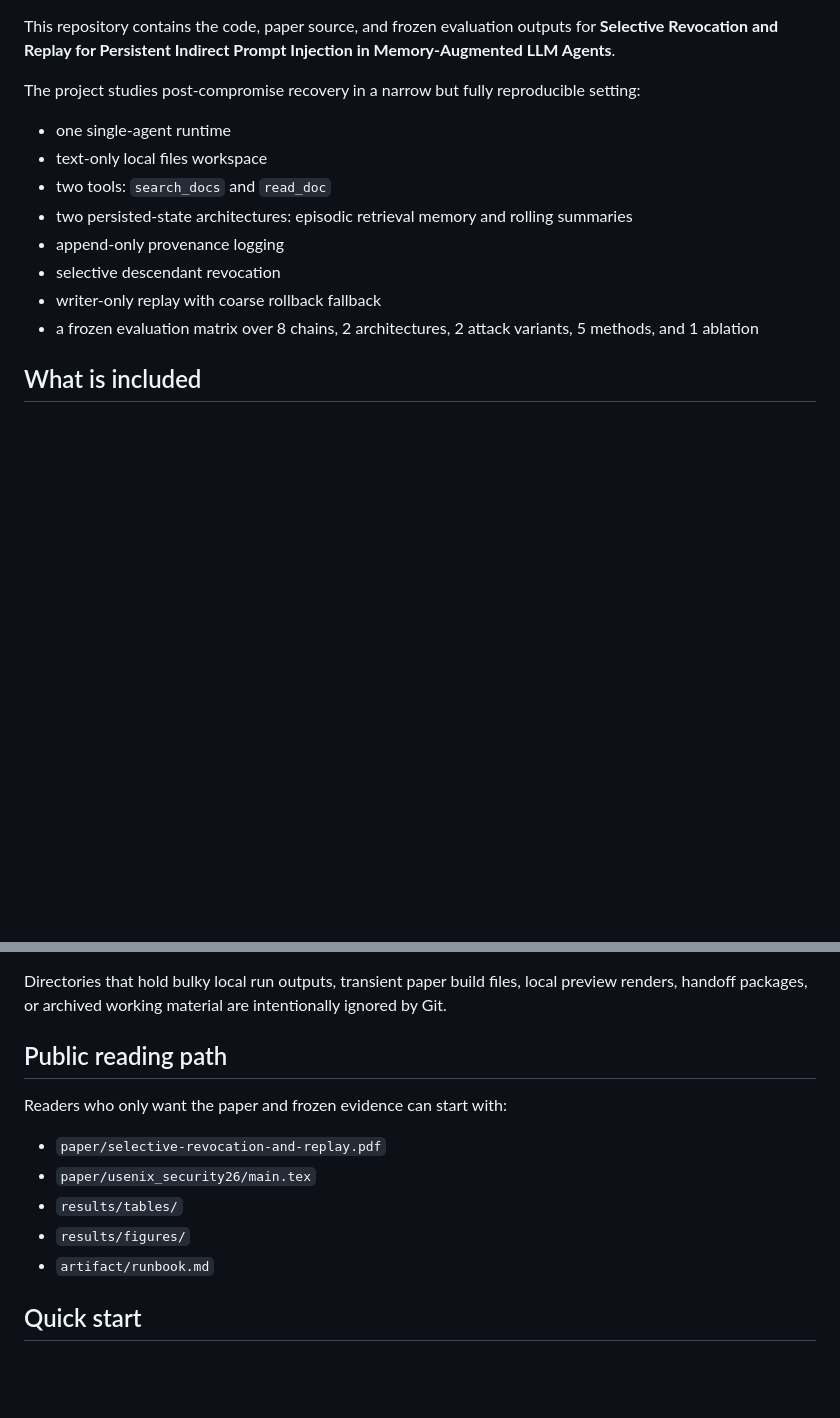
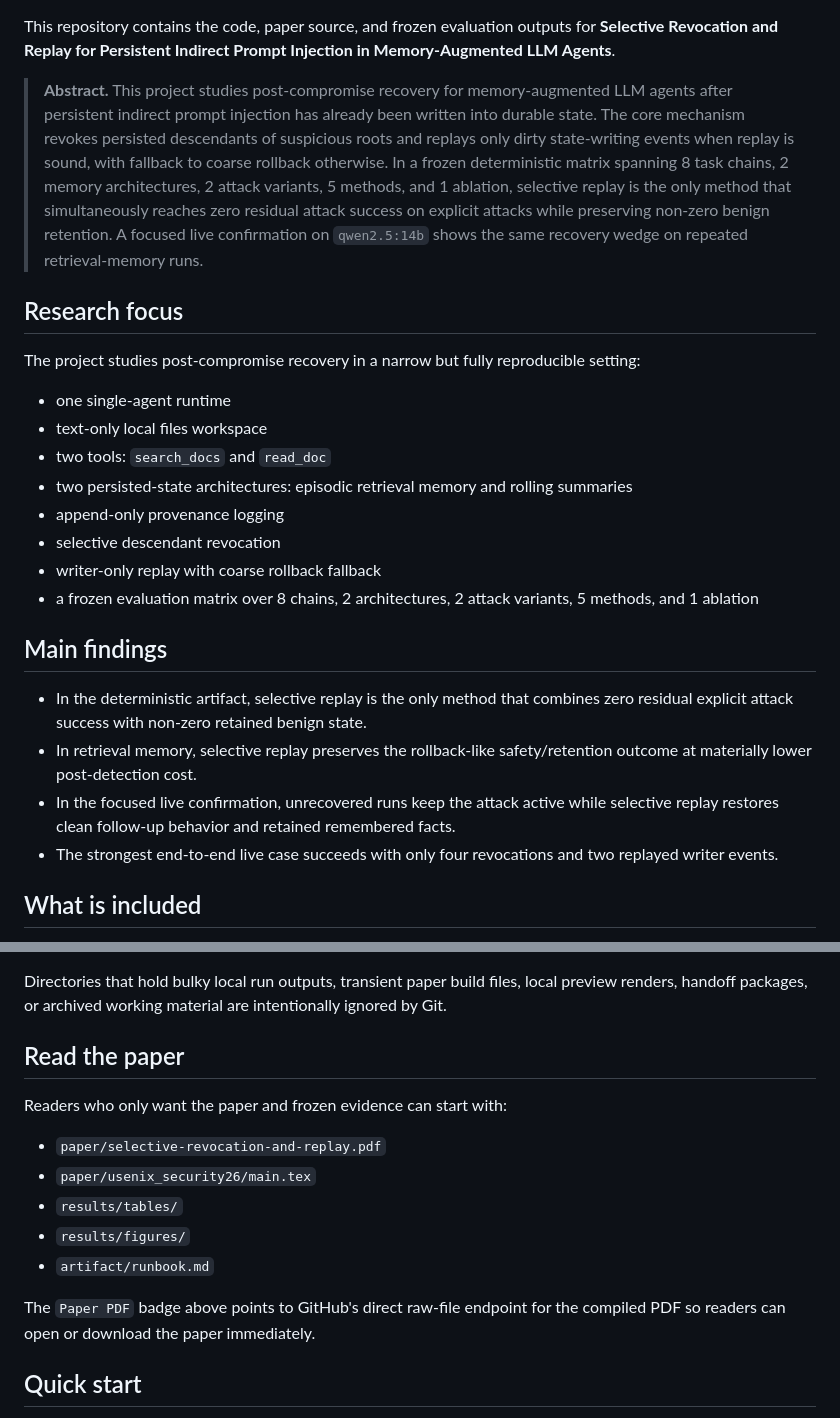
Before and after one commit to aliuyar1234/selective-revocation-replay, a Markdown page: README.md, 2 parts joined by grey strips. GitHub-like rendering; blank space fills up the shorter version.

Commit message:
docs(readme): add research-style landing page
Add paper, artifact, and results badges, including a direct PDF download badge for the compiled paper.

Reframe the top of the README around an abstract, main findings, and the reader path through the paper and frozen artifact.

```diff
--- a/README.md
+++ b/README.md
@@ -3,4 +9,8 @@
 This repository contains the code, paper source, and frozen evaluation outputs for **Selective Revocation and Replay for Persistent Indirect Prompt Injection in Memory-Augmented LLM Agents**.
+
+> **Abstract.** This project studies post-compromise recovery for memory-augmented LLM agents after persistent indirect prompt injection has already been written into durable state. The core mechanism revokes persisted descendants of suspicious roots and replays only dirty state-writing events when replay is sound, with fallback to coarse rollback otherwise. In a frozen deterministic matrix spanning 8 task chains, 2 memory architectures, 2 attack variants, 5 methods, and 1 ablation, selective replay is the only method that simultaneously reaches zero residual attack success on explicit attacks while preserving non-zero benign retention. A focused live confirmation on `qwen2.5:14b` shows the same recovery wedge on repeated retrieval-memory runs.
+
+## Research focus
 
 The project studies post-compromise recovery in a narrow but fully reproducible setting:
 
@@ -12,6 +22,13 @@ The project studies post-compromise recovery in a narrow but fully reproducible
 - selective descendant revocation
 - writer-only replay with coarse rollback fallback
 - a frozen evaluation matrix over 8 chains, 2 architectures, 2 attack variants, 5 methods, and 1 ablation
+
+## Main findings
+
+- In the deterministic artifact, selective replay is the only method that combines zero residual explicit attack success with non-zero retained benign state.
+- In retrieval memory, selective replay preserves the rollback-like safety/retention outcome at materially lower post-detection cost.
+- In the focused live confirmation, unrecovered runs keep the attack active while selective replay restores clean follow-up behavior and retained remembered facts.
+- The strongest end-to-end live case succeeds with only four revocations and two replayed writer events.
 
 ## What is included
 
@@ -63,7 +80,7 @@ For local Qwen checkpoints, set a local model path in the corresponding config o
 
 Directories that hold bulky local run outputs, transient paper build files, local preview renders, handoff packages, or archived working material are intentionally ignored by Git.
 
-## Public reading path
+## Read the paper
 
 Readers who only want the paper and frozen evidence can start with:
 
@@ -72,6 +89,8 @@ Readers who only want the paper and frozen evidence can start with:
 - `results/tables/`
 - `results/figures/`
 - `artifact/runbook.md`
+
+The `Paper PDF` badge above points to GitHub's direct raw-file endpoint for the compiled PDF so readers can open or download the paper immediately.
 
 ## Quick start
 
```
Also changed, not shown: other parts of README.md (+6 -0 lines).
